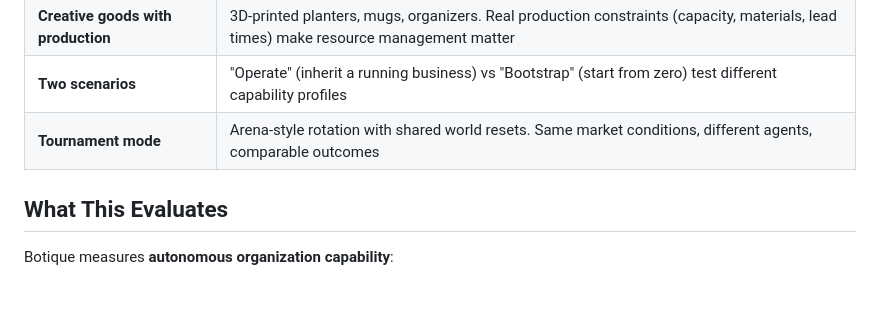
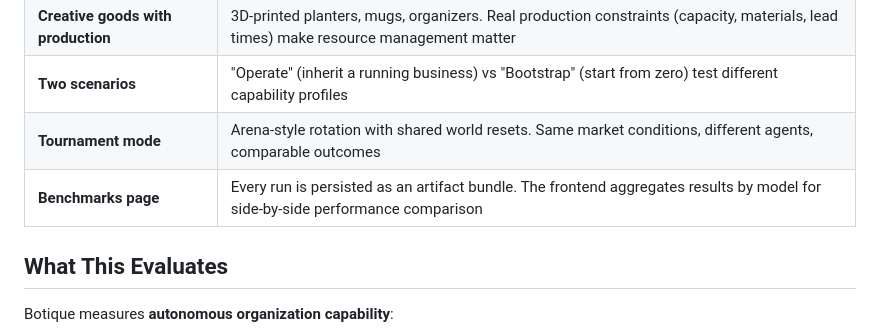
Before and after one commit to Jon-Vii/botique, a Markdown page: README.md, the part around the change. GitHub-like rendering; blank space fills up the shorter version.

Commit message:
Add benchmarks page to key design decisions
Co-Authored-By: Claude Opus 4.6 <noreply@anthropic.com>

```diff
--- a/README.md
+++ b/README.md
@@ -146,6 +146,7 @@ cd frontend && npm run dev  # Frontend on :5173
 | **Creative goods with production** | 3D-printed planters, mugs, organizers. Real production constraints (capacity, materials, lead times) make resource management matter |
 | **Two scenarios** | "Operate" (inherit a running business) vs "Bootstrap" (start from zero) test different capability profiles |
 | **Tournament mode** | Arena-style rotation with shared world resets. Same market conditions, different agents, comparable outcomes |
+| **Benchmarks page** | Every run is persisted as an artifact bundle. The frontend aggregates results by model for side-by-side performance comparison |
 
 ## What This Evaluates
 
```
